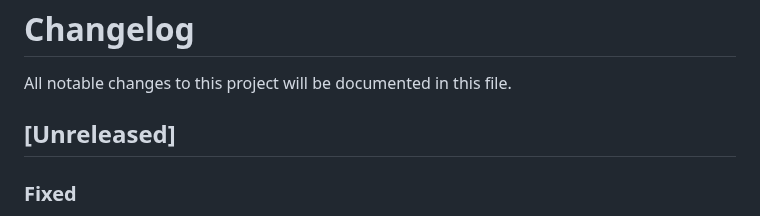
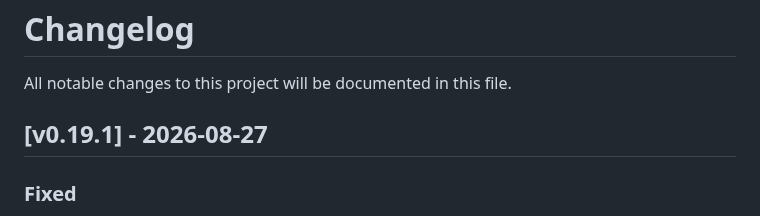
Before and after one commit to Hecatoncheir/lazyrest, a Markdown page: CHANGELOG.md, the part around the change. Drawn GitHub-style.

Commit message:
chore: release v0.19.1

```diff
--- a/CHANGELOG.md
+++ b/CHANGELOG.md
@@ -2,7 +2,7 @@
 
 All notable changes to this project will be documented in this file.
 
-## [Unreleased]
+## [v0.19.1] - 2026-08-27
 ### Fixed
 - Clearing history now registers its background persistence snapshot before exposing the empty in-memory state, preventing `WaitForHistory` from racing with a concurrent write.
 
```
